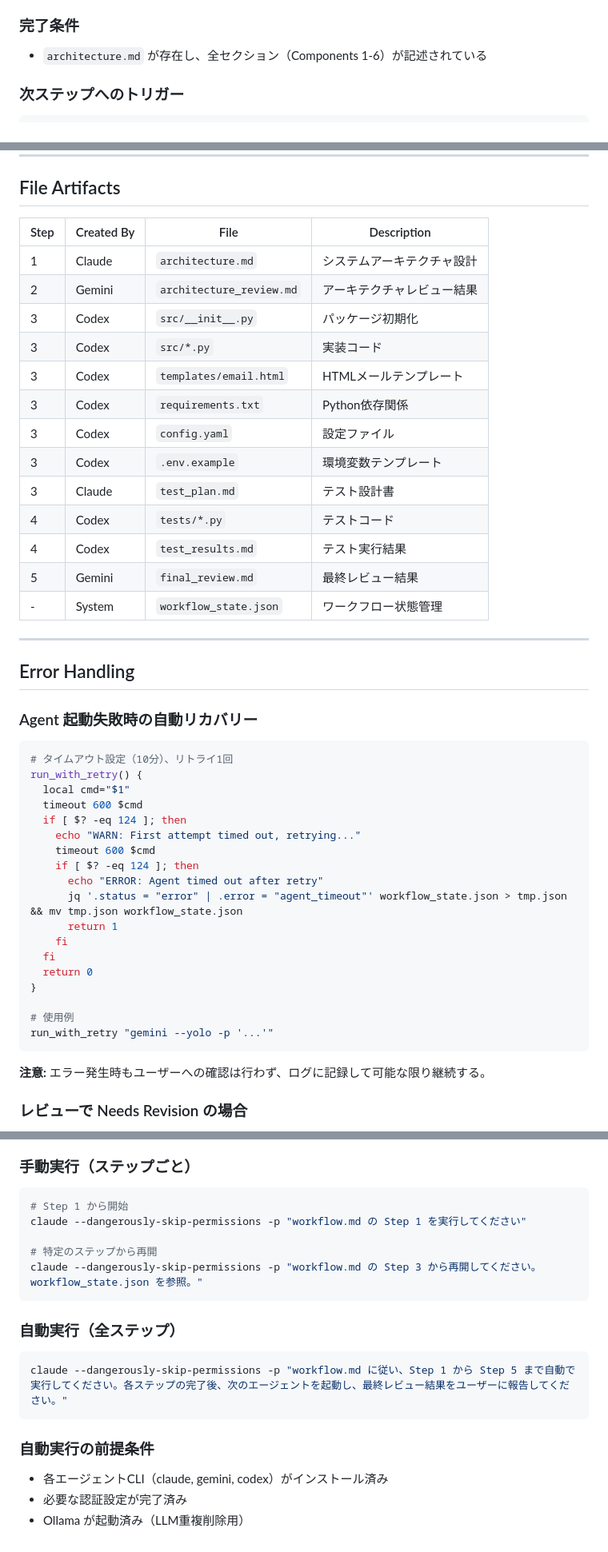
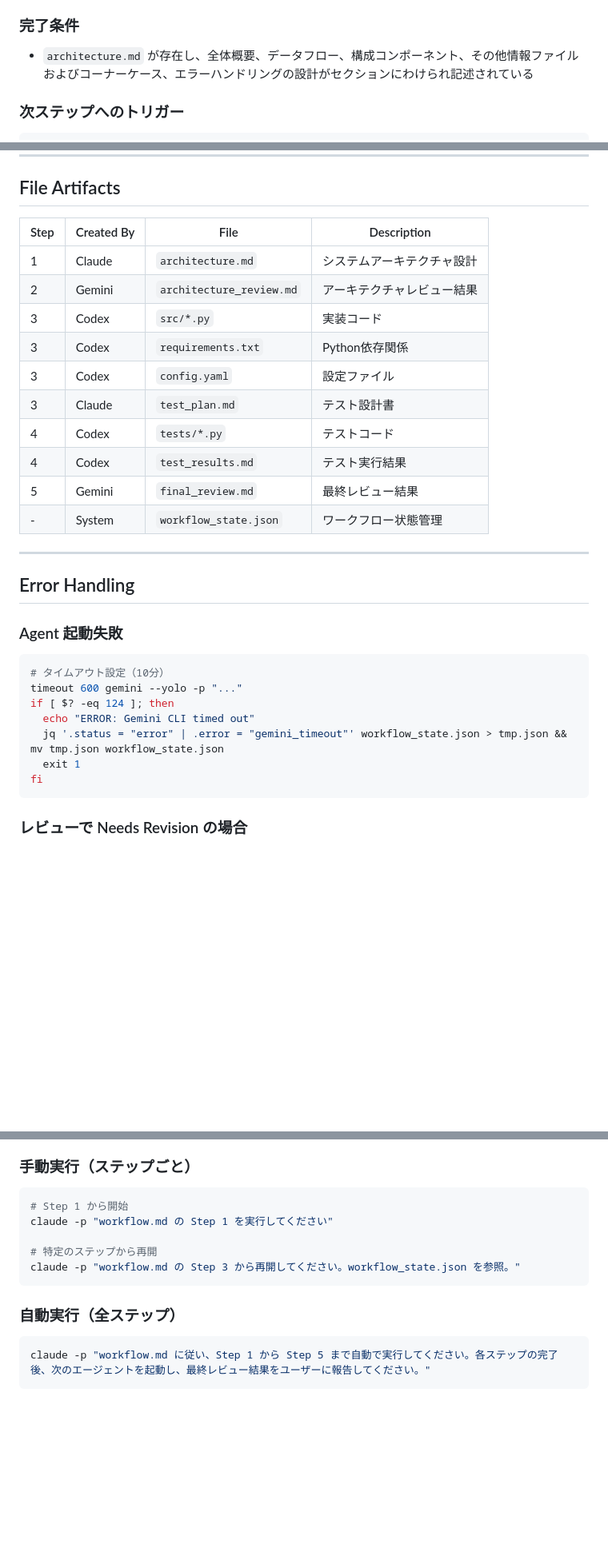
Before and after one commit to NHRD/news_filtering_LLMPrompt, a Markdown page: workflow.md, 3 parts joined by grey strips. Shown at 80% size. GitHub-like rendering; blank space fills up the shorter version.

````diff
--- a/workflow.md
+++ b/workflow.md
@@ -93,7 +53,7 @@
 
 ### 完了条件
 
-- `architecture.md` が存在し、全セクション（Components 1-6）が記述されている
+- `architecture.md` が存在し、全体概要、データフロー、構成コンポーネント、その他情報ファイルおよびコーナーケース、エラーハンドリングの設計がセクションにわけられ記述されている
 
 ### 次ステップへのトリガー
 
@@ -452,50 +386,34 @@ architecture.md    architecture_      src/*.py           tests/*.py         fina
 
 ## File Artifacts
 
-| Step | Created By | File                     | Description              |
-| ---- | ---------- | ------------------------ | ------------------------ |
-| 1    | Claude     | `architecture.md`        | システムアーキテクチャ設計 |
+| Step | Created By | File               | Description            |
+| ---- | ---------- | ------------------ | ---------------------- |
+| 1    | Claude     | `architecture.md`  | システムアーキテクチャ設計 |
 | 2    | Gemini     | `architecture_review.md` | アーキテクチャレビュー結果 |
-| 3    | Codex      | `src/__init__.py`        | パッケージ初期化          |
-| 3    | Codex      | `src/*.py`               | 実装コード                |
-| 3    | Codex      | `templates/email.html`   | HTMLメールテンプレート    |
-| 3    | Codex      | `requirements.txt`       | Python依存関係            |
-| 3    | Codex      | `config.yaml`            | 設定ファイル              |
-| 3    | Codex      | `.env.example`           | 環境変数テンプレート      |
-| 3    | Claude     | `test_plan.md`           | テスト設計書              |
-| 4    | Codex      | `tests/*.py`             | テストコード              |
-| 4    | Codex      | `test_results.md`        | テスト実行結果            |
-| 5    | Gemini     | `final_review.md`        | 最終レビュー結果          |
-| -    | System     | `workflow_state.json`    | ワークフロー状態管理      |
+| 3    | Codex      | `src/*.py`         | 実装コード              |
+| 3    | Codex      | `requirements.txt` | Python依存関係          |
+| 3    | Codex      | `config.yaml`      | 設定ファイル            |
+| 3    | Claude     | `test_plan.md`     | テスト設計書            |
+| 4    | Codex      | `tests/*.py`       | テストコード            |
+| 4    | Codex      | `test_results.md`  | テスト実行結果          |
+| 5    | Gemini     | `final_review.md`  | 最終レビュー結果        |
+| -    | System     | `workflow_state.json` | ワークフロー状態管理   |
 
 ---
 
 ## Error Handling
 
-### Agent 起動失敗時の自動リカバリー
+### Agent 起動失敗
 
 ```bash
-# タイムアウト設定（10分）、リトライ1回
-run_with_retry() {
-  local cmd="$1"
-  timeout 600 $cmd
-  if [ $? -eq 124 ]; then
-    echo "WARN: First attempt timed out, retrying..."
-    timeout 600 $cmd
-    if [ $? -eq 124 ]; then
-      echo "ERROR: Agent timed out after retry"
-      jq '.status = "error" | .error = "agent_timeout"' workflow_state.json > tmp.json && mv tmp.json workflow_state.json
-      return 1
-    fi
-  fi
-  return 0
-}
-
-# 使用例
-run_with_retry "gemini --yolo -p '...'"
+# タイムアウト設定（10分）
+timeout 600 gemini --yolo -p "..."
+if [ $? -eq 124 ]; then
+  echo "ERROR: Gemini CLI timed out"
+  jq '.status = "error" | .error = "gemini_timeout"' workflow_state.json > tmp.json && mv tmp.json workflow_state.json
+  exit 1
+fi
 ```
-
-**注意:** エラー発生時もユーザーへの確認は行わず、ログに記録して可能な限り継続する。
 
 ### レビューで Needs Revision の場合
 
@@ -515,20 +433,14 @@ run_with_retry "gemini --yolo -p '...'"
 
 ```bash
 # Step 1 から開始
-claude --dangerously-skip-permissions -p "workflow.md の Step 1 を実行してください"
+claude -p "workflow.md の Step 1 を実行してください"
 
 # 特定のステップから再開
-claude --dangerously-skip-permissions -p "workflow.md の Step 3 から再開してください。workflow_state.json を参照。"
+claude -p "workflow.md の Step 3 から再開してください。workflow_state.json を参照。"
 ```
 
 ### 自動実行（全ステップ）
 
 ```bash
-claude --dangerously-skip-permissions -p "workflow.md に従い、Step 1 から Step 5 まで自動で実行してください。各ステップの完了後、次のエージェントを起動し、最終レビュー結果をユーザーに報告してください。"
+claude -p "workflow.md に従い、Step 1 から Step 5 まで自動で実行してください。各ステップの完了後、次のエージェントを起動し、最終レビュー結果をユーザーに報告してください。"
 ```
-
-### 自動実行の前提条件
-
-- 各エージェントCLI（claude, gemini, codex）がインストール済み
-- 必要な認証設定が完了済み
-- Ollama が起動済み（LLM重複削除用）
````
Also changed, not shown: other parts of workflow.md (+8 -74 lines).
